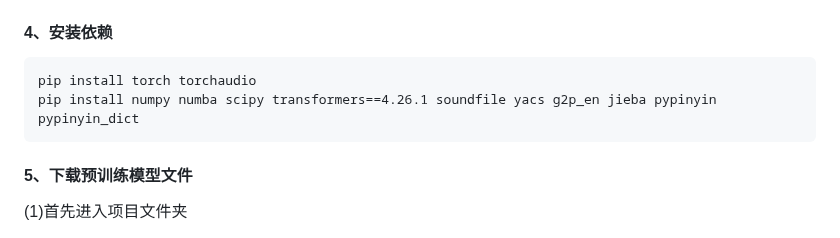
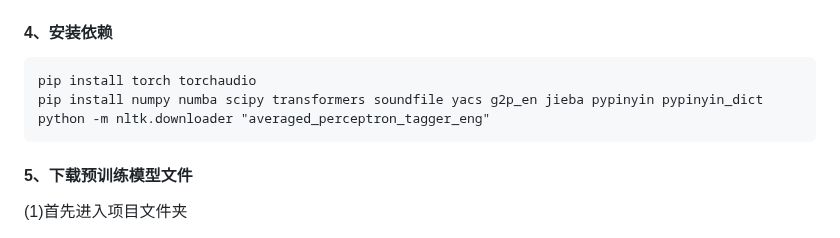
Before and after one commit to netease-youdao/EmotiVoice, a Markdown page: README_小白安装教程.md, the part around the change. Drawn GitHub-style.

````diff
--- a/README_小白安装教程.md
+++ b/README_小白安装教程.md
@@ -48,7 +48,8 @@ git lfs clone https://github.com/netease-youdao/EmotiVoice.git
 
 ```
 pip install torch torchaudio
-pip install numpy numba scipy transformers==4.26.1 soundfile yacs g2p_en jieba pypinyin pypinyin_dict
+pip install numpy numba scipy transformers soundfile yacs g2p_en jieba pypinyin pypinyin_dict
+python -m nltk.downloader "averaged_perceptron_tagger_eng"
 ```
 
 
````
Also changed, not shown: README.md (+1 -0 lines), README.zh.md (+1 -0 lines).
